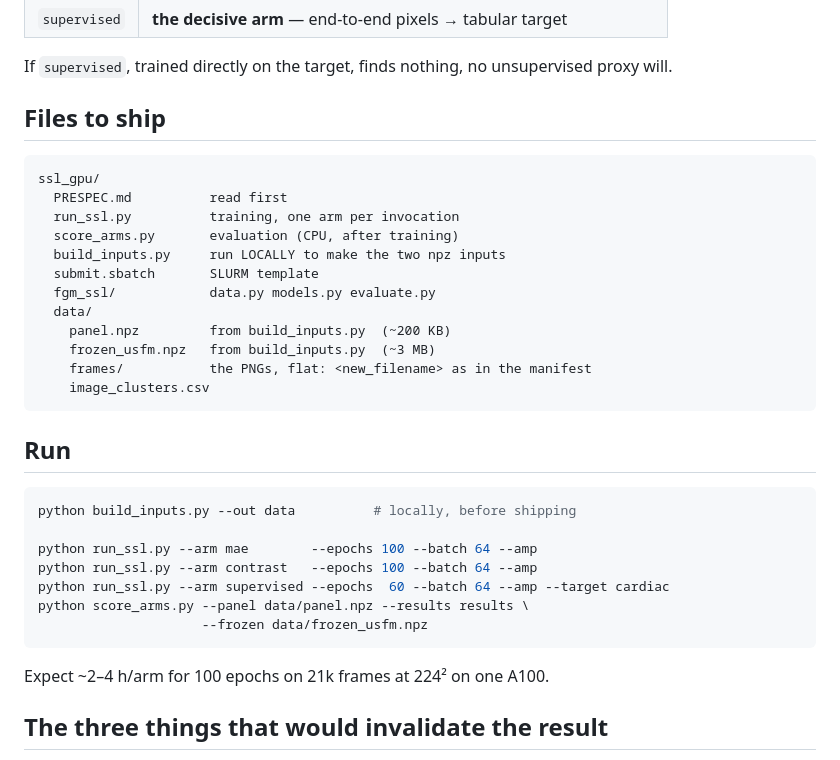
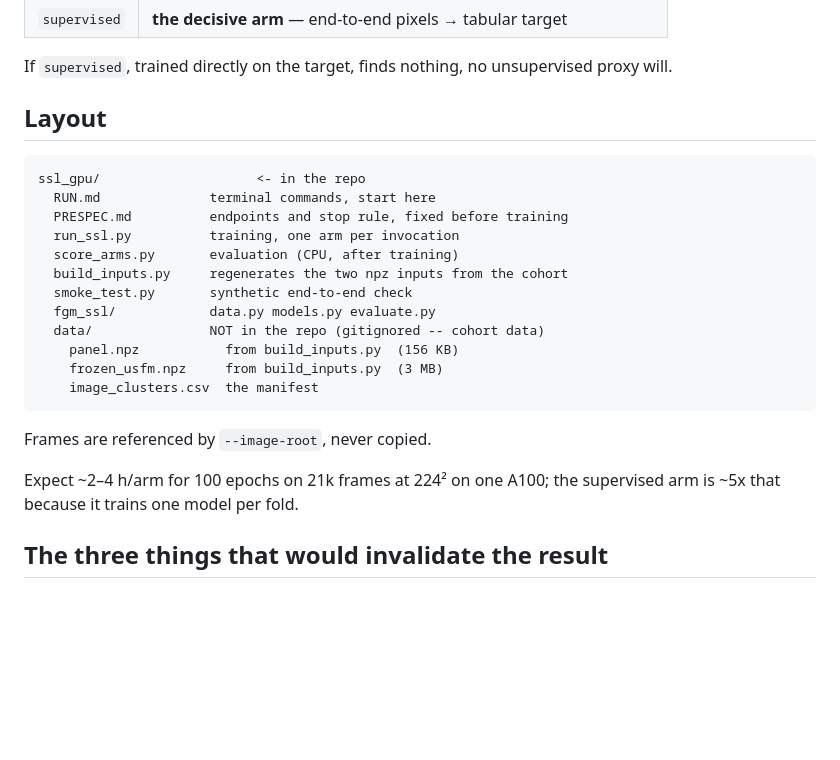
Before and after one commit to TiagoCortinhal/fgr-geometry, a Markdown page: ssl_gpu/README.md, the part around the change. Drawn GitHub-style; blank space fills up the shorter version.

````diff
--- a/ssl_gpu/README.md
+++ b/ssl_gpu/README.md
@@ -26,36 +26,27 @@ cohort. This package removes that objection.
 If `supervised`, trained directly on the target, finds nothing, no unsupervised
 proxy will.
 
-## Files to ship
+## Layout
 
 ```
-ssl_gpu/
-  PRESPEC.md          read first
+ssl_gpu/                    <- in the repo
+  RUN.md              terminal commands, start here
+  PRESPEC.md          endpoints and stop rule, fixed before training
   run_ssl.py          training, one arm per invocation
   score_arms.py       evaluation (CPU, after training)
-  build_inputs.py     run LOCALLY to make the two npz inputs
-  submit.sbatch       SLURM template
+  build_inputs.py     regenerates the two npz inputs from the cohort
+  smoke_test.py       synthetic end-to-end check
   fgm_ssl/            data.py models.py evaluate.py
-  data/
-    panel.npz         from build_inputs.py  (~200 KB)
-    frozen_usfm.npz   from build_inputs.py  (~3 MB)
-    frames/           the PNGs, flat: <new_filename> as in the manifest
-    image_clusters.csv
+  data/               NOT in the repo (gitignored -- cohort data)
+    panel.npz           from build_inputs.py  (156 KB)
+    frozen_usfm.npz     from build_inputs.py  (3 MB)
+    image_clusters.csv  the manifest
 ```
 
-## Run
+Frames are referenced by `--image-root`, never copied.
 
-```bash
-python build_inputs.py --out data          # locally, before shipping
-
-python run_ssl.py --arm mae        --epochs 100 --batch 64 --amp
-python run_ssl.py --arm contrast   --epochs 100 --batch 64 --amp
-python run_ssl.py --arm supervised --epochs  60 --batch 64 --amp --target cardiac
-python score_arms.py --panel data/panel.npz --results results \
-                     --frozen data/frozen_usfm.npz
-```
-
-Expect ~2–4 h/arm for 100 epochs on 21k frames at 224² on one A100.
+Expect ~2–4 h/arm for 100 epochs on 21k frames at 224² on one A100; the
+supervised arm is ~5x that because it trains one model per fold.
 
 ## The three things that would invalidate the result
 
````
Also changed, not shown: ssl_gpu/RUN.md (+33 -27 lines).
